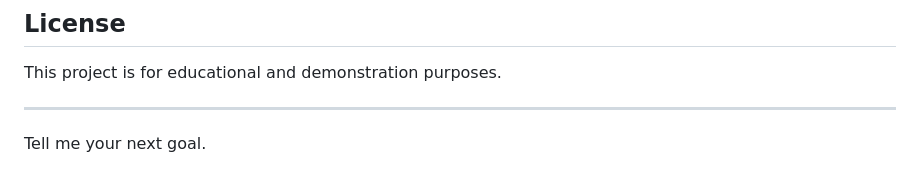
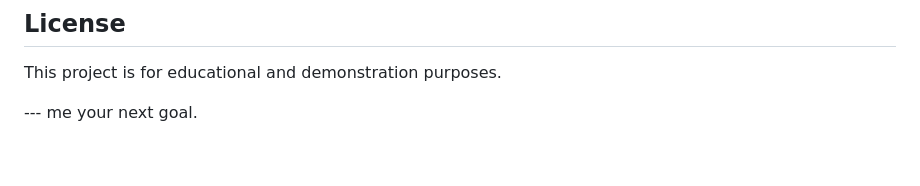
Before and after one commit to nomansameet/CRM-Software, a Markdown page: README.md, the part around the change. Drawn GitHub-style.

```diff
--- a/README.md
+++ b/README.md
@@ -229,7 +229,4 @@ Flask Full Stack Developer
 
 This project is for educational and demonstration purposes.
 
----
-
-
-Tell me your next goal.
+--- me your next goal.
```
